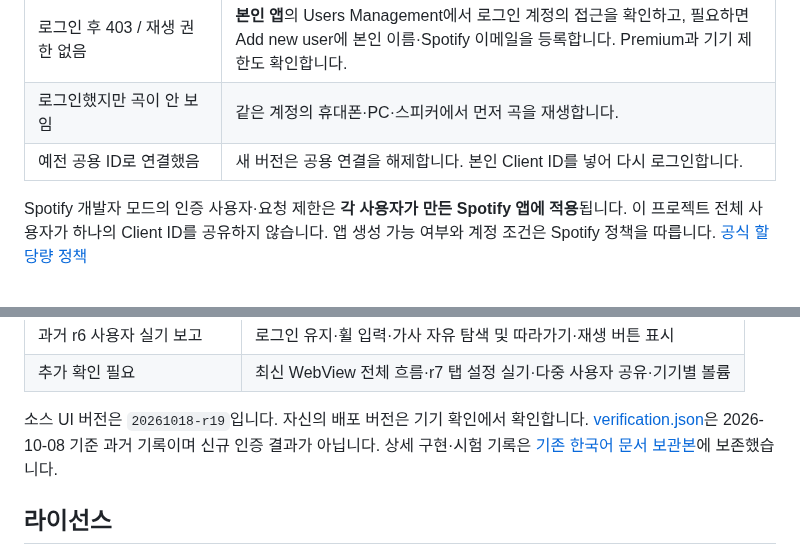
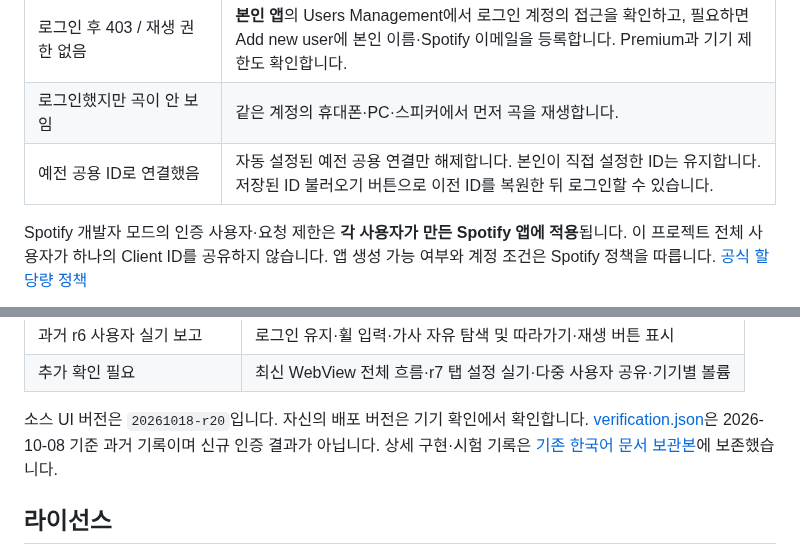
Before and after one commit to plutoparty1/Rabbit_R1, a Markdown page: r1-spotify/README.ko.md, 2 parts joined by grey strips. Drawn GitHub-style.

```diff
--- a/r1-spotify/README.ko.md
+++ b/r1-spotify/README.ko.md
@@ -104,7 +104,7 @@ Client ID 입력란 위에서 로그인 보관 방식을 선택합니다.
 | INVALID_CLIENT / Redirect 오류 | 본인 앱의 Redirect URI가 실행 앱 표시 주소와 끝 슬래시까지 같은지 확인합니다. |
 | 로그인 후 403 / 재생 권한 없음 | **본인 앱**의 Users Management에서 로그인 계정의 접근을 확인하고, 필요하면 Add new user에 본인 이름·Spotify 이메일을 등록합니다. Premium과 기기 제한도 확인합니다. |
 | 로그인했지만 곡이 안 보임 | 같은 계정의 휴대폰·PC·스피커에서 먼저 곡을 재생합니다. |
-| 예전 공용 ID로 연결했음 | 새 버전은 공용 연결을 해제합니다. 본인 Client ID를 넣어 다시 로그인합니다. |
+| 예전 공용 ID로 연결했음 | 자동 설정된 예전 공용 연결만 해제합니다. 본인이 직접 설정한 ID는 유지합니다. 저장된 ID 불러오기 버튼으로 이전 ID를 복원한 뒤 로그인할 수 있습니다. |
 
 Spotify 개발자 모드의 인증 사용자·요청 제한은 **각 사용자가 만든 Spotify 앱에 적용**됩니다. 이 프로젝트 전체 사용자가 하나의 Client ID를 공유하지 않습니다. 앱 생성 가능 여부와 계정 조건은 Spotify 정책을 따릅니다. [공식 할당량 정책](https://developer.spotify.com/documentation/web-api/concepts/quota-modes)
 
@@ -248,7 +248,7 @@ Node 테스트는 핵심 로직·OAuth·Spotify·가사 매칭·벅스·Worker
 | 과거 r6 사용자 실기 보고 | 로그인 유지·휠 입력·가사 자유 탐색 및 따라가기·재생 버튼 표시 |
 | 추가 확인 필요 | 최신 WebView 전체 흐름·r7 탭 설정 실기·다중 사용자 공유·기기별 볼륨 |
 
-소스 UI 버전은 `20261018-r19`입니다. 자신의 배포 버전은 기기 확인에서 확인합니다. [verification.json](docs/verification.json)은 2026-10-08 기준 과거 기록이며 신규 인증 결과가 아닙니다. 상세 구현·시험 기록은 [기존 한국어 문서 보관본](docs/archive/README.2026-10-18.ko.md)에 보존했습니다.
+소스 UI 버전은 `20261018-r20`입니다. 자신의 배포 버전은 기기 확인에서 확인합니다. [verification.json](docs/verification.json)은 2026-10-08 기준 과거 기록이며 신규 인증 결과가 아닙니다. 상세 구현·시험 기록은 [기존 한국어 문서 보관본](docs/archive/README.2026-10-18.ko.md)에 보존했습니다.
 
 ## 라이선스
 
```
Also changed, not shown: r1-spotify/README.md (+4 -4 lines), r1-spotify/docs/previews/sior-night-controls-full-en.png (added), r1-spotify/docs/previews/sior-night-lyrics-full-en.png (added), r1-spotify/docs/previews/sior-night-player-full-en.png (added), 5 other files.
